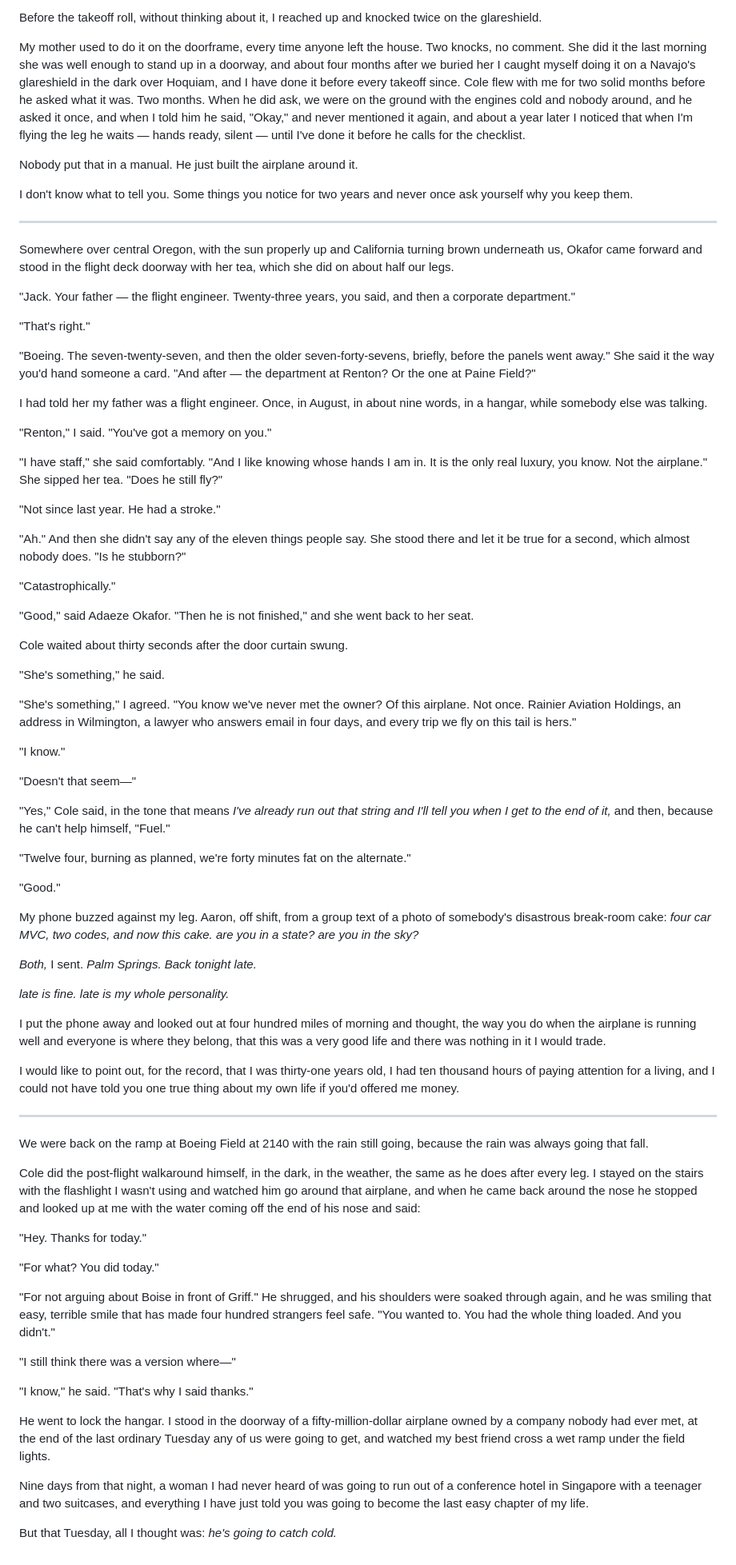
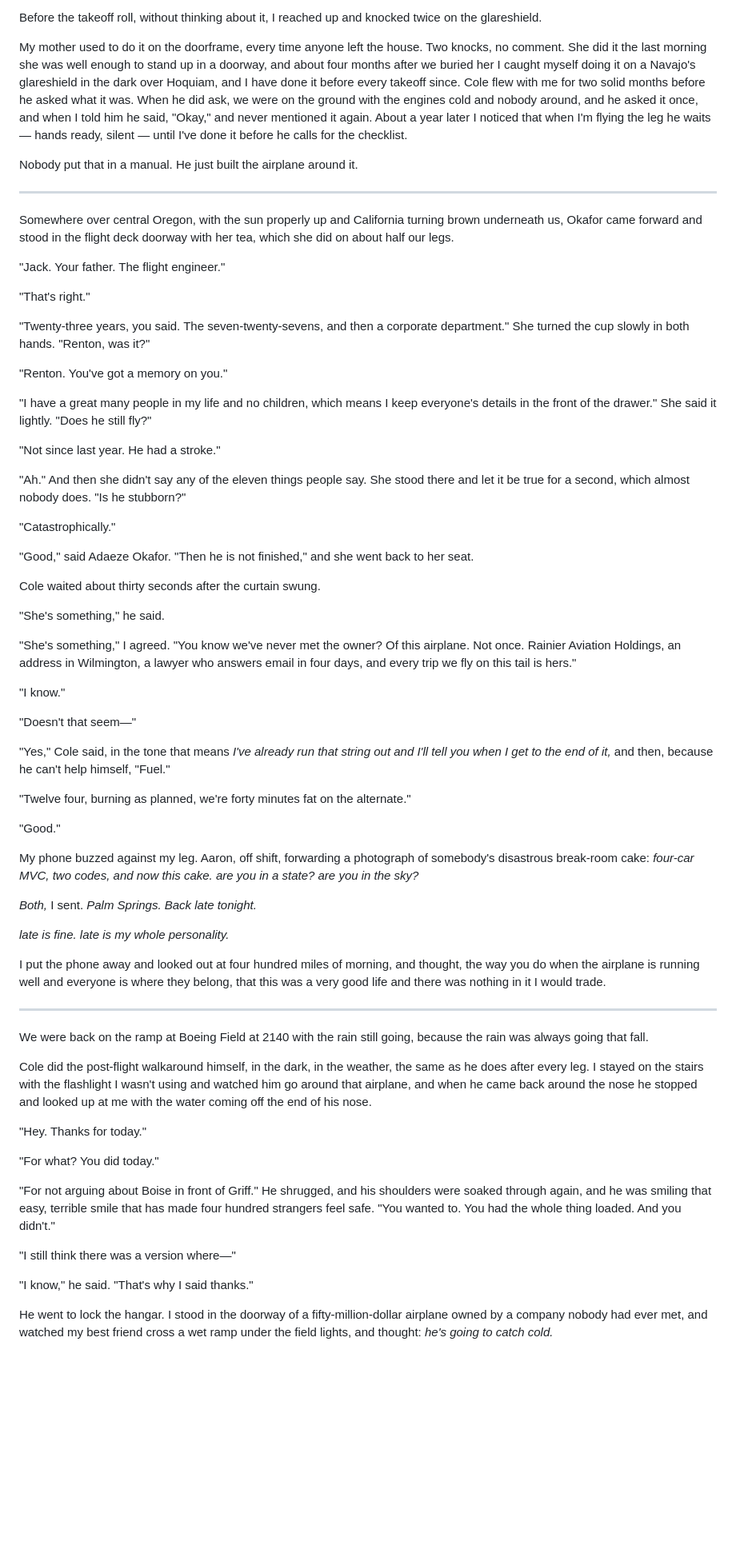
Before and after one commit to tylercasey93/IFR, a Markdown page: audiobook/book-1/Chapter-01-Meridian-Five-Fifty.md, the part around one of its changes. Shown at 80% size. Rendered like a GitHub page; blank space fills up the shorter version.

```diff
--- a/audiobook/book-1/Chapter-01-Meridian-Five-Fifty.md
+++ b/audiobook/book-1/Chapter-01-Meridian-Five-Fifty.md
@@ -188,27 +182,23 @@ I flew it. The Gulfstream came off one four right the way she always does — th
 
 Before the takeoff roll, without thinking about it, I reached up and knocked twice on the glareshield.
 
-My mother used to do it on the doorframe, every time anyone left the house. Two knocks, no comment. She did it the last morning she was well enough to stand up in a doorway, and about four months after we buried her I caught myself doing it on a Navajo's glareshield in the dark over Hoquiam, and I have done it before every takeoff since. Cole flew with me for two solid months before he asked what it was. Two months. When he did ask, we were on the ground with the engines cold and nobody around, and he asked it once, and when I told him he said, "Okay," and never mentioned it again, and about a year later I noticed that when I'm flying the leg he waits — hands ready, silent — until I've done it before he calls for the checklist.
+My mother used to do it on the doorframe, every time anyone left the house. Two knocks, no comment. She did it the last morning she was well enough to stand up in a doorway, and about four months after we buried her I caught myself doing it on a Navajo's glareshield in the dark over Hoquiam, and I have done it before every takeoff since. Cole flew with me for two solid months before he asked what it was. When he did ask, we were on the ground with the engines cold and nobody around, and he asked it once, and when I told him he said, "Okay," and never mentioned it again. About a year later I noticed that when I'm flying the leg he waits — hands ready, silent — until I've done it before he calls for the checklist.
 
 Nobody put that in a manual. He just built the airplane around it.
-
-I don't know what to tell you. Some things you notice for two years and never once ask yourself why you keep them.
 
 ---
 
 Somewhere over central Oregon, with the sun properly up and California turning brown underneath us, Okafor came forward and stood in the flight deck doorway with her tea, which she did on about half our legs.
 
-"Jack. Your father — the flight engineer. Twenty-three years, you said, and then a corporate department."
+"Jack. Your father. The flight engineer."
 
 "That's right."
 
-"Boeing. The seven-twenty-seven, and then the older seven-forty-sevens, briefly, before the panels went away." She said it the way you'd hand someone a card. "And after — the department at Renton? Or the one at Paine Field?"
+"Twenty-three years, you said. The seven-twenty-sevens, and then a corporate department." She turned the cup slowly in both hands. "Renton, was it?"
 
-I had told her my father was a flight engineer. Once, in August, in about nine words, in a hangar, while somebody else was talking.
+"Renton. You've got a memory on you."
 
-"Renton," I said. "You've got a memory on you."
-
-"I have staff," she said comfortably. "And I like knowing whose hands I am in. It is the only real luxury, you know. Not the airplane." She sipped her tea. "Does he still fly?"
+"I have a great many people in my life and no children, which means I keep everyone's details in the front of the drawer." She said it lightly. "Does he still fly?"
 
 "Not since last year. He had a stroke."
 
@@ -218,7 +208,7 @@ I had told her my father was a flight engineer. Once, in August, in about nine w
 
 "Good," said Adaeze Okafor. "Then he is not finished," and she went back to her seat.
 
-Cole waited about thirty seconds after the door curtain swung.
+Cole waited about thirty seconds after the curtain swung.
 
 "She's something," he said.
 
@@ -228,27 +218,25 @@ Cole waited about thirty seconds after the door curtain swung.
 
 "Doesn't that seem—"
 
-"Yes," Cole said, in the tone that means *I've already run out that string and I'll tell you when I get to the end of it,* and then, because he can't help himself, "Fuel."
+"Yes," Cole said, in the tone that means *I've already run that string out and I'll tell you when I get to the end of it,* and then, because he can't help himself, "Fuel."
 
 "Twelve four, burning as planned, we're forty minutes fat on the alternate."
 
 "Good."
 
-My phone buzzed against my leg. Aaron, off shift, from a group text of a photo of somebody's disastrous break-room cake: *four car MVC, two codes, and now this cake. are you in a state? are you in the sky?*
+My phone buzzed against my leg. Aaron, off shift, forwarding a photograph of somebody's disastrous break-room cake: *four-car MVC, two codes, and now this cake. are you in a state? are you in the sky?*
 
-*Both,* I sent. *Palm Springs. Back tonight late.*
+*Both,* I sent. *Palm Springs. Back late tonight.*
 
 *late is fine. late is my whole personality.*
 
-I put the phone away and looked out at four hundred miles of morning and thought, the way you do when the airplane is running well and everyone is where they belong, that this was a very good life and there was nothing in it I would trade.
-
-I would like to point out, for the record, that I was thirty-one years old, I had ten thousand hours of paying attention for a living, and I could not have told you one true thing about my own life if you'd offered me money.
+I put the phone away and looked out at four hundred miles of morning, and thought, the way you do when the airplane is running well and everyone is where they belong, that this was a very good life and there was nothing in it I would trade.
 
 ---
 
 We were back on the ramp at Boeing Field at 2140 with the rain still going, because the rain was always going that fall.
 
-Cole did the post-flight walkaround himself, in the dark, in the weather, the same as he does after every leg. I stayed on the stairs with the flashlight I wasn't using and watched him go around that airplane, and when he came back around the nose he stopped and looked up at me with the water coming off the end of his nose and said:
+Cole did the post-flight walkaround himself, in the dark, in the weather, the same as he does after every leg. I stayed on the stairs with the flashlight I wasn't using and watched him go around that airplane, and when he came back around the nose he stopped and looked up at me with the water coming off the end of his nose.
 
 "Hey. Thanks for today."
 
@@ -260,8 +248,4 @@ Cole did the post-flight walkaround himself, in the dark, in the weather, the sa
 
 "I know," he said. "That's why I said thanks."
 
-He went to lock the hangar. I stood in the doorway of a fifty-million-dollar airplane owned by a company nobody had ever met, at the end of the last ordinary Tuesday any of us were going to get, and watched my best friend cross a wet ramp under the field lights.
-
-Nine days from that night, a woman I had never heard of was going to run out of a conference hotel in Singapore with a teenager and two suitcases, and everything I have just told you was going to become the last easy chapter of my life.
-
-But that Tuesday, all I thought was: *he's going to catch cold.*
+He went to lock the hangar. I stood in the doorway of a fifty-million-dollar airplane owned by a company nobody had ever met, and watched my best friend cross a wet ramp under the field lights, and thought: *he's going to catch cold.*
```
Also changed, not shown: other parts of audiobook/book-1/Chapter-01-Meridian-Five-Fifty.md (+21 -27 lines).
